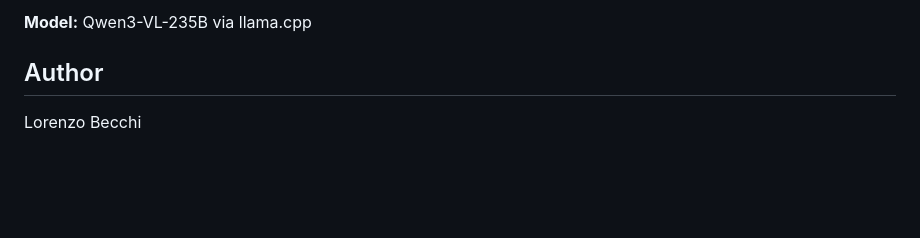
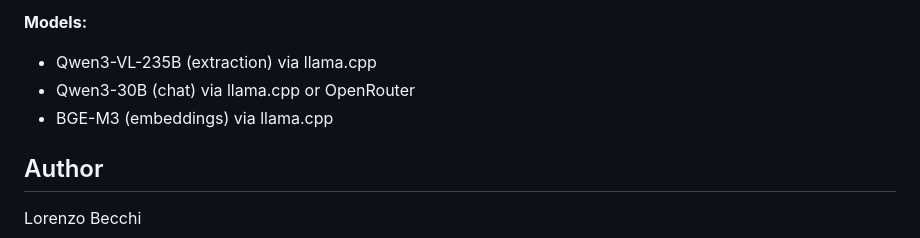
Before and after one commit to ominiverdi/osgeo-library, a Markdown page: README.md, the part around the change printed below. Rendered like a GitHub page; blank space fills up the shorter version.

```diff
--- a/README.md
+++ b/README.md
@@ -30,5 +53,8 @@ cd web && python -m http.server 8080
 
-**Model:** Qwen3-VL-235B via llama.cpp
+**Models:**
+- Qwen3-VL-235B (extraction) via llama.cpp
+- Qwen3-30B (chat) via llama.cpp or OpenRouter
+- BGE-M3 (embeddings) via llama.cpp
 
 ## Author
 
```
Also changed, not shown: other parts of README.md (+30 -7 lines), docs/images/cli-demo-1.png (added).
